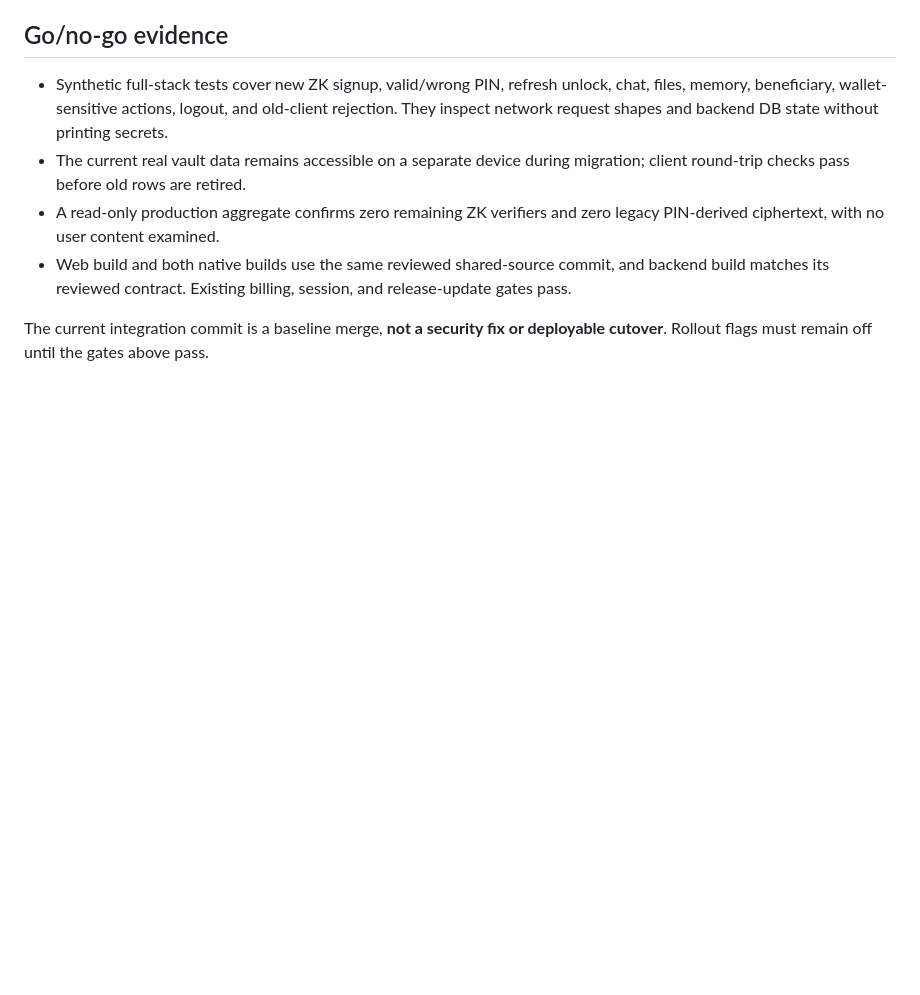
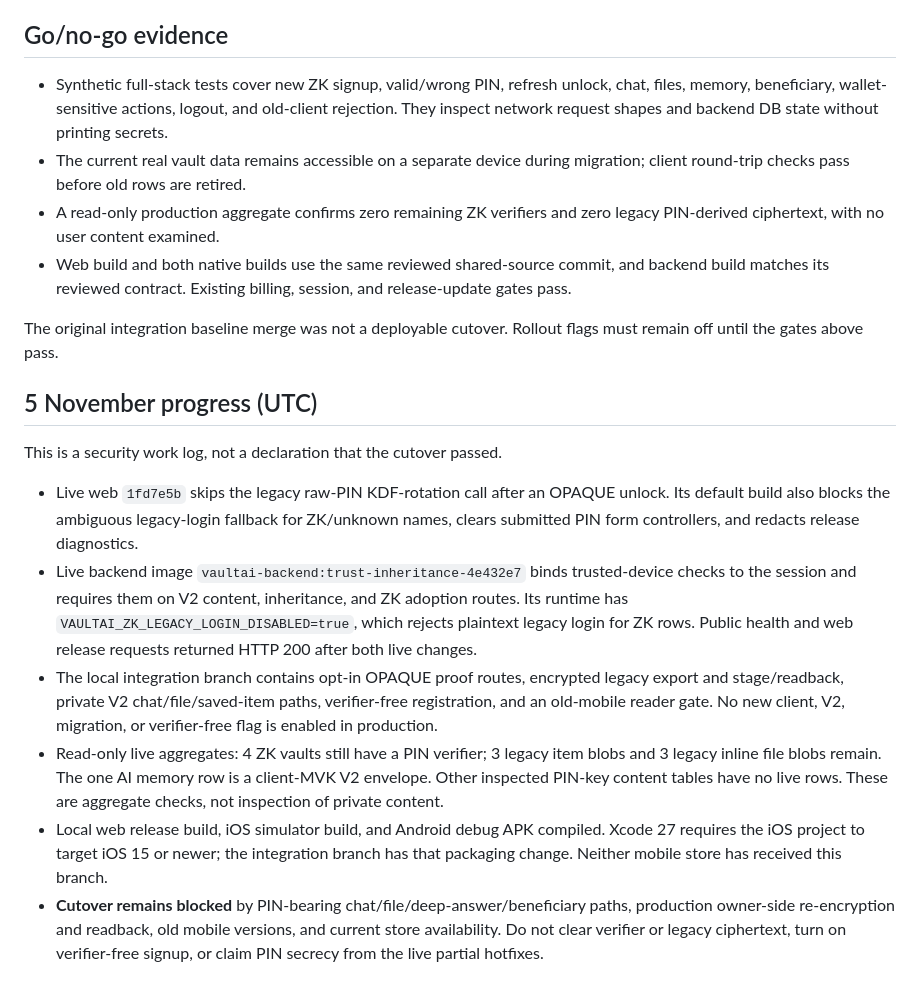
Before and after one commit to Svaultai-org/svaultai, a Markdown page: docs/PIN_SECRECY_CUTOVER_2026-11-04.md, the part around the change. Rendered like a GitHub page; blank space fills up the shorter version.

Commit message:
Record live PIN hotfixes and unresolved cutover gates

```diff
--- a/docs/PIN_SECRECY_CUTOVER_2026-11-04.md
+++ b/docs/PIN_SECRECY_CUTOVER_2026-11-04.md
@@ -30,4 +30,15 @@ These counts were read without names, PINs, content, ciphertext, or row identifi
 - A read-only production aggregate confirms zero remaining ZK verifiers and zero legacy PIN-derived ciphertext, with no user content examined.
 - Web build and both native builds use the same reviewed shared-source commit, and backend build matches its reviewed contract. Existing billing, session, and release-update gates pass.
 
-The current integration commit is a baseline merge, **not a security fix or deployable cutover**. Rollout flags must remain off until the gates above pass.
+The original integration baseline merge was not a deployable cutover. Rollout flags must remain off until the gates above pass.
+
+## 5 November progress (UTC)
+
+This is a security work log, not a declaration that the cutover passed.
+
+- Live web `1fd7e5b` skips the legacy raw-PIN KDF-rotation call after an OPAQUE unlock. Its default build also blocks the ambiguous legacy-login fallback for ZK/unknown names, clears submitted PIN form controllers, and redacts release diagnostics.
+- Live backend image `vaultai-backend:trust-inheritance-4e432e7` binds trusted-device checks to the session and requires them on V2 content, inheritance, and ZK adoption routes. Its runtime has `VAULTAI_ZK_LEGACY_LOGIN_DISABLED=true`, which rejects plaintext legacy login for ZK rows. Public health and web release requests returned HTTP 200 after both live changes.
+- The local integration branch contains opt-in OPAQUE proof routes, encrypted legacy export and stage/readback, private V2 chat/file/saved-item paths, verifier-free registration, and an old-mobile reader gate. No new client, V2, migration, or verifier-free flag is enabled in production.
+- Read-only live aggregates: 4 ZK vaults still have a PIN verifier; 3 legacy item blobs and 3 legacy inline file blobs remain. The one AI memory row is a client-MVK V2 envelope. Other inspected PIN-key content tables have no live rows. These are aggregate checks, not inspection of private content.
+- Local web release build, iOS simulator build, and Android debug APK compiled. Xcode 27 requires the iOS project to target iOS 15 or newer; the integration branch has that packaging change. Neither mobile store has received this branch.
+- **Cutover remains blocked** by PIN-bearing chat/file/deep-answer/beneficiary paths, production owner-side re-encryption and readback, old mobile versions, and current store availability. Do not clear verifier or legacy ciphertext, turn on verifier-free signup, or claim PIN secrecy from the live partial hotfixes.
```
